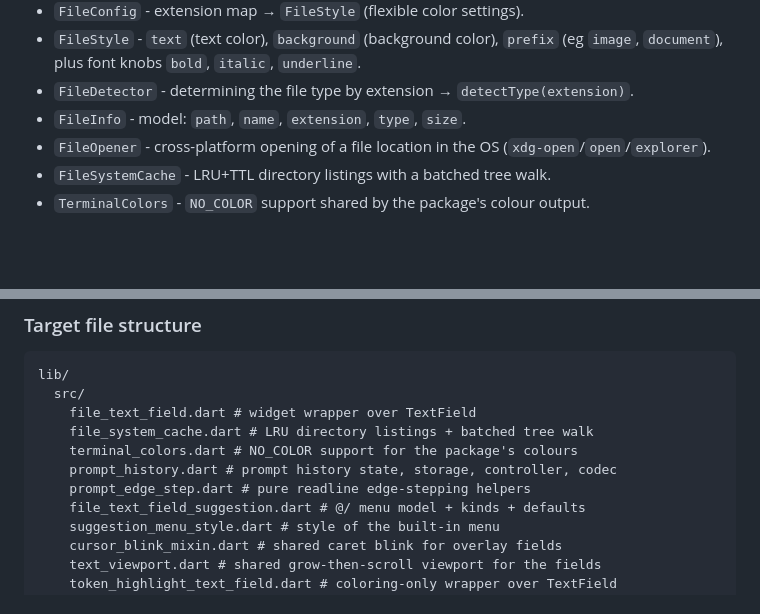
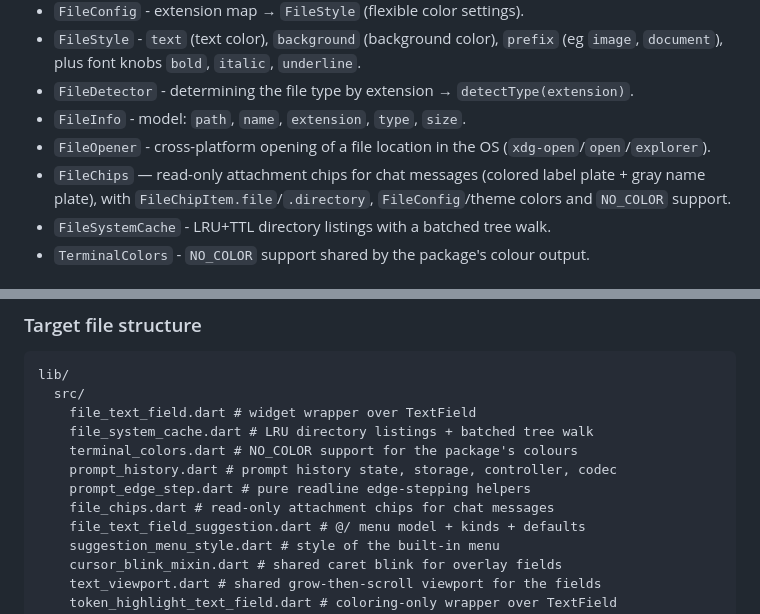
Before and after one commit to AmidVoshakul/nocterm_file_color, a Markdown page: AGENTS.md, 2 parts joined by grey strips. Rendered like a GitHub page; blank space fills up the shorter version.

```diff
--- a/AGENTS.md
+++ b/AGENTS.md
@@ -21,6 +21,7 @@ The approach is a **widget wrapper `FileTextField`** (NOT a fork of Nocterm). Wr
 - `FileDetector` - determining the file type by extension → `detectType(extension)`.
 - `FileInfo` - model: `path`, `name`, `extension`, `type`, `size`.
 - `FileOpener` - cross-platform opening of a file location in the OS (`xdg-open`/`open`/`explorer`).
+- `FileChips` — read-only attachment chips for chat messages (colored label plate + gray name plate), with `FileChipItem.file`/`.directory`, `FileConfig`/theme colors and `NO_COLOR` support.
 - `FileSystemCache` - LRU+TTL directory listings with a batched tree walk.
 - `TerminalColors` - `NO_COLOR` support shared by the package's colour output.
 
@@ -43,6 +44,7 @@ lib/
     terminal_colors.dart # NO_COLOR support for the package's colours
     prompt_history.dart # prompt history state, storage, controller, codec
     prompt_edge_step.dart # pure readline edge-stepping helpers
+    file_chips.dart # read-only attachment chips for chat messages
     file_text_field_suggestion.dart # @/ menu model + kinds + defaults
     suggestion_menu_style.dart # style of the built-in menu
     cursor_blink_mixin.dart # shared caret blink for overlay fields
```
Also changed, not shown: CHANGELOG.md (+7 -2 lines), README.md (+34 -9 lines), screenshots/demo.gif (added), screenshots/input-menu.png, screenshots/input.png, 11 other files.
